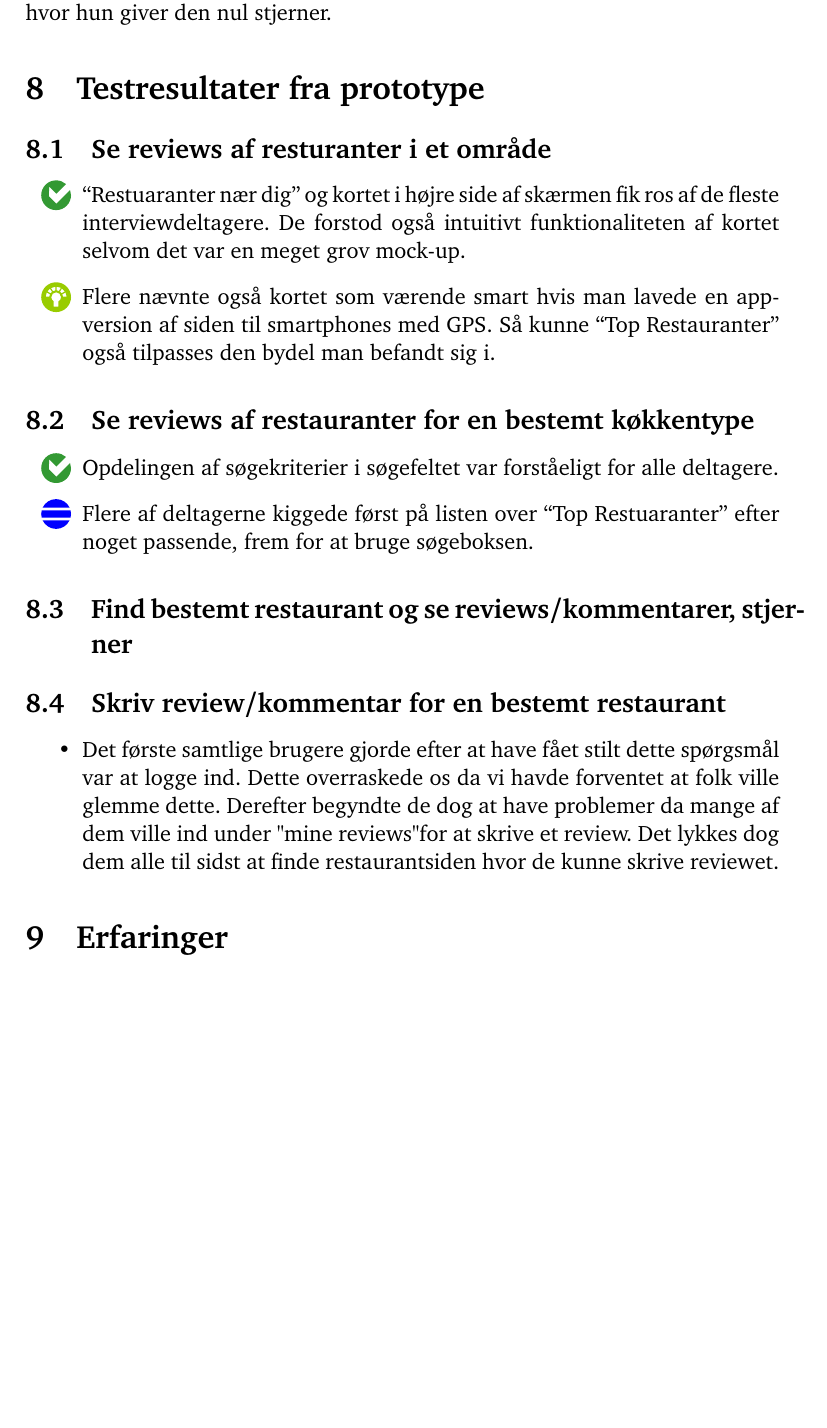
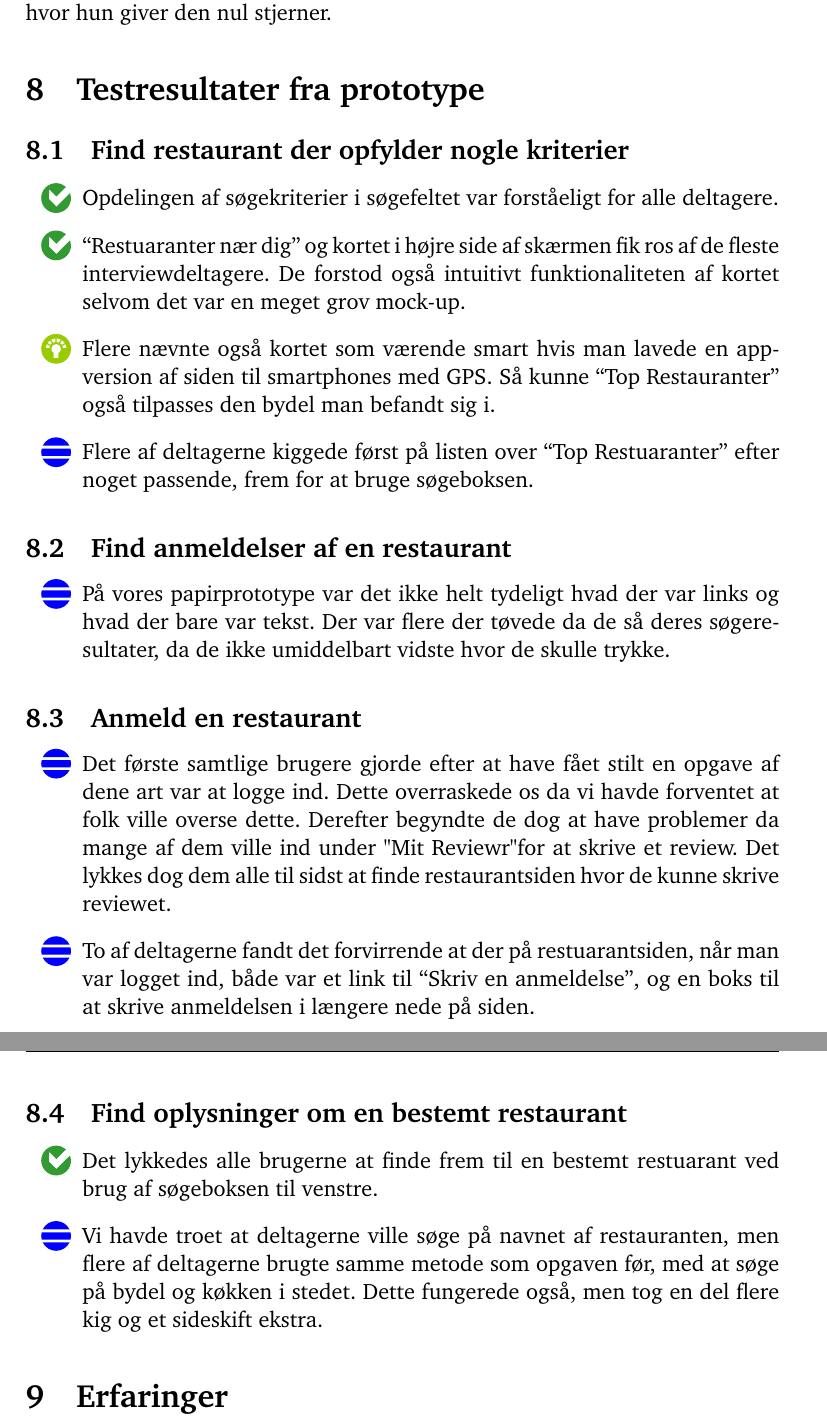
Before and after one commit to kayloos/HCI, a LaTeX document (oevelse4/document.tex): part of page 11 of 20 before the commit and two parts of pages 11 and 12 of 20 after it, the two joined at a grey line, cut so that both start at the same text, the shorter picture padded with empty space. Compiled offline with pdfLaTeX.

Commit message:
flere punkter i proto-resultater

```diff
--- a/oevelse4/document.tex
+++ b/oevelse4/document.tex
@@ -473,29 +473,32 @@ hun giver den nul stjerner.
 \section{Testresultater fra prototype}
 \label{sec:Testresultater fra prototype}
 
-\subsection{Se reviews af resturanter i et område}
+\subsection{Find restaurant der opfylder nogle kriterier}
 \begin{itemize}
+\item[\good] Opdelingen af søgekriterier i søgefeltet var forståeligt for alle deltagere.
 \item[\good] ``Restuaranter nær dig'' og kortet i højre side af skærmen fik ros af de fleste interviewdeltagere. De forstod også intuitivt funktionaliteten af kortet selvom det var en meget grov mock-up.
 \item[\goodidea] Flere nævnte også kortet som værende smart hvis man lavede en app-version af siden til smartphones med GPS. Så kunne ``Top Restauranter'' også tilpasses den bydel man befandt sig i.
-\end{itemize}
-
-\subsection{Se reviews af restauranter for en bestemt køkkentype}
-\begin{itemize}
-\item[\good] Opdelingen af søgekriterier i søgefeltet var forståeligt for alle deltagere.
 \item[\smallprob] Flere af deltagerne kiggede først på listen over ``Top Restuaranter'' efter noget passende, frem for at bruge søgeboksen.
 \end{itemize}
 
-\subsection{Find bestemt restaurant og se reviews/kommentarer, stjerner}
+\subsection{Find anmeldelser af en restaurant}
 \begin{itemize}
+\item[\smallprob] På vores papirprototype var det ikke helt tydeligt hvad der var links og hvad der bare var tekst. Der var flere der tøvede da de så deres søgeresultater, da de ikke umiddelbart vidste hvor de skulle trykke.
 \end{itemize}
 
-\subsection{Skriv review/kommentar for en bestemt restaurant}
+\subsection{Anmeld en restaurant}
 \begin{itemize}
-\item Det første samtlige brugere gjorde efter at have fået stilt dette spørgsmål
-var at logge ind. Dette overraskede os da vi havde forventet at folk ville glemme
-dette. Derefter begyndte de dog at have problemer da mange af dem ville ind under
-"mine reviews" for at skrive et review. Det lykkes dog dem alle til sidst at finde
+\item[\smallprob] Det første samtlige brugere gjorde efter at have fået stilt en opgave af dene art
+var at logge ind. Dette overraskede os da vi havde forventet at folk ville overse dette. Derefter begyndte de dog at have problemer da mange af dem ville ind under
+"Mit Reviewr" for at skrive et review. Det lykkes dog dem alle til sidst at finde
 restaurantsiden hvor de kunne skrive reviewet.
+\item[\smallprob] To af deltagerne fandt det forvirrende at der på restuarantsiden, når man var logget ind, både var et link til ``Skriv en anmeldelse'', og en boks til at skrive anmeldelsen i længere nede på siden.
+\end{itemize}
+
+\subsection{Find oplysninger om en bestemt restaurant}
+\begin{itemize}
+\item[\good] Det lykkedes alle brugerne at finde frem til en bestemt restuarant ved brug af søgeboksen til venstre.
+\item[\smallprob] Vi havde troet at deltagerne ville søge på navnet af restauranten, men flere af deltagerne brugte samme metode som opgaven før, med at søge på bydel og køkken i stedet. Dette fungerede også, men tog en del flere kig og et sideskift ekstra.
 \end{itemize}
 
 
```
